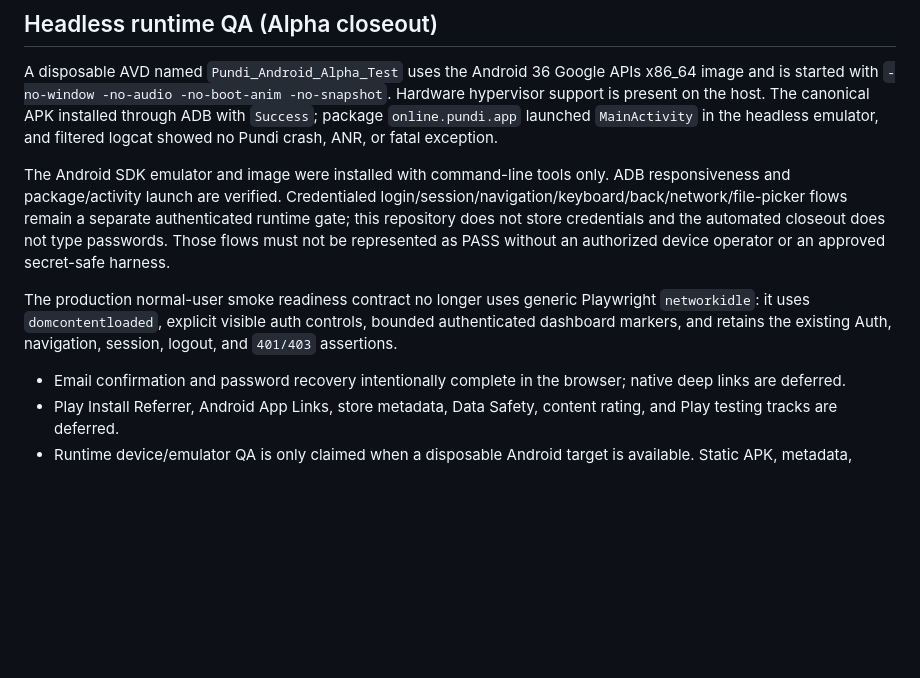
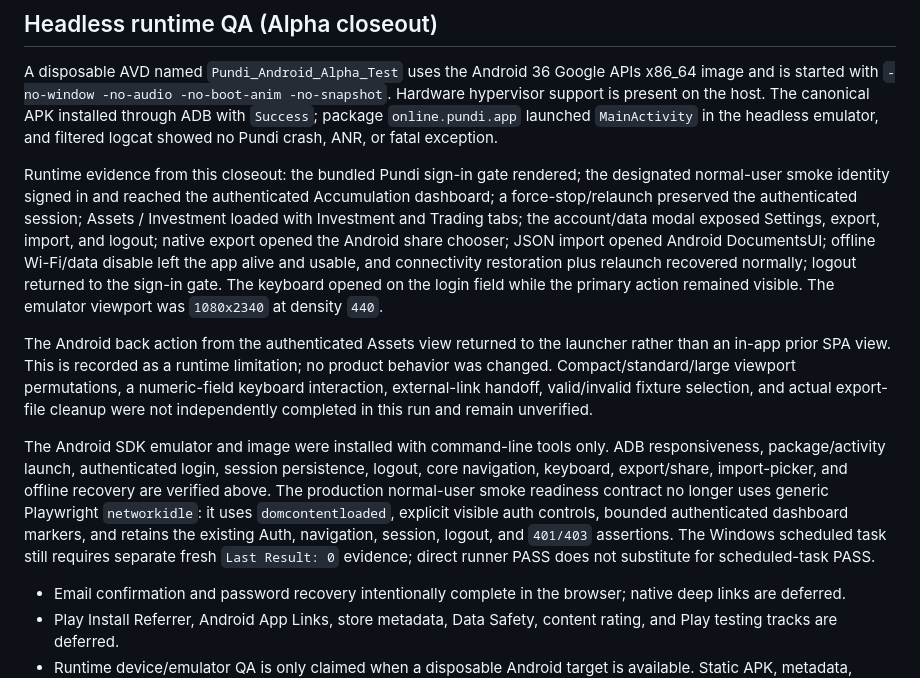
Before and after one commit to Kamukura2/pundi, a Markdown page: docs/ANDROID.md, the part around the change. Drawn GitHub-style; blank space fills up the shorter version.

Commit message:
docs(pundi): record Android runtime QA evidence

```diff
--- a/docs/ANDROID.md
+++ b/docs/ANDROID.md
@@ -73,9 +73,11 @@ Alpha builds use a dedicated local-only signing key at `android/keystore/pundi-a
 
 A disposable AVD named `Pundi_Android_Alpha_Test` uses the Android 36 Google APIs x86_64 image and is started with `-no-window -no-audio -no-boot-anim -no-snapshot`. Hardware hypervisor support is present on the host. The canonical APK installed through ADB with `Success`; package `online.pundi.app` launched `MainActivity` in the headless emulator, and filtered logcat showed no Pundi crash, ANR, or fatal exception.
 
-The Android SDK emulator and image were installed with command-line tools only. ADB responsiveness and package/activity launch are verified. Credentialed login/session/navigation/keyboard/back/network/file-picker flows remain a separate authenticated runtime gate; this repository does not store credentials and the automated closeout does not type passwords. Those flows must not be represented as PASS without an authorized device operator or an approved secret-safe harness.
+Runtime evidence from this closeout: the bundled Pundi sign-in gate rendered; the designated normal-user smoke identity signed in and reached the authenticated Accumulation dashboard; a force-stop/relaunch preserved the authenticated session; Assets / Investment loaded with Investment and Trading tabs; the account/data modal exposed Settings, export, import, and logout; native export opened the Android share chooser; JSON import opened Android DocumentsUI; offline Wi-Fi/data disable left the app alive and usable, and connectivity restoration plus relaunch recovered normally; logout returned to the sign-in gate. The keyboard opened on the login field while the primary action remained visible. The emulator viewport was `1080x2340` at density `440`.
 
-The production normal-user smoke readiness contract no longer uses generic Playwright `networkidle`: it uses `domcontentloaded`, explicit visible auth controls, bounded authenticated dashboard markers, and retains the existing Auth, navigation, session, logout, and `401/403` assertions.
+The Android back action from the authenticated Assets view returned to the launcher rather than an in-app prior SPA view. This is recorded as a runtime limitation; no product behavior was changed. Compact/standard/large viewport permutations, a numeric-field keyboard interaction, external-link handoff, valid/invalid fixture selection, and actual export-file cleanup were not independently completed in this run and remain unverified.
+
+The Android SDK emulator and image were installed with command-line tools only. ADB responsiveness, package/activity launch, authenticated login, session persistence, logout, core navigation, keyboard, export/share, import-picker, and offline recovery are verified above. The production normal-user smoke readiness contract no longer uses generic Playwright `networkidle`: it uses `domcontentloaded`, explicit visible auth controls, bounded authenticated dashboard markers, and retains the existing Auth, navigation, session, logout, and `401/403` assertions. The Windows scheduled task still requires separate fresh `Last Result: 0` evidence; direct runner PASS does not substitute for scheduled-task PASS.
 
 
 - Email confirmation and password recovery intentionally complete in the browser; native deep links are deferred.
```
Also changed, not shown: docs/OPERATIONS_RUNBOOK.md (+1 -1 lines).
